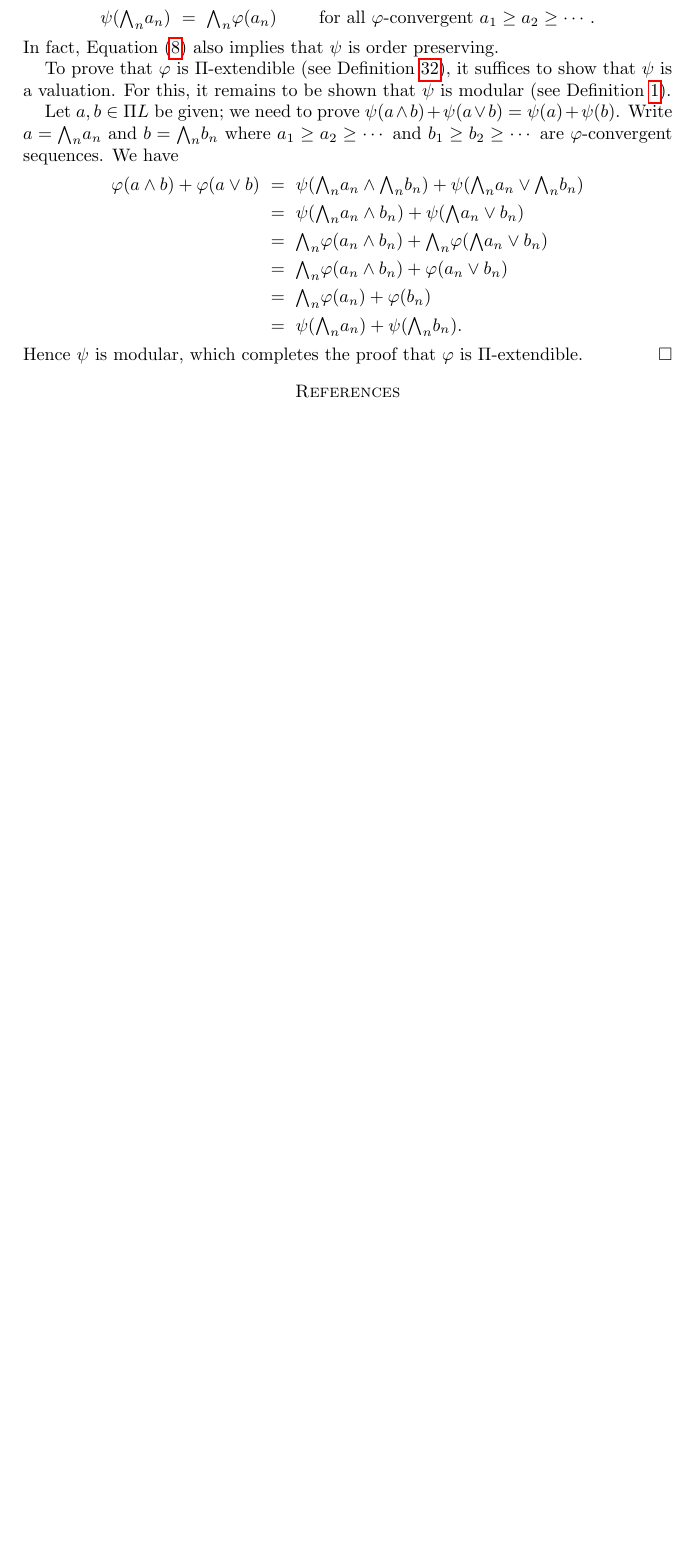
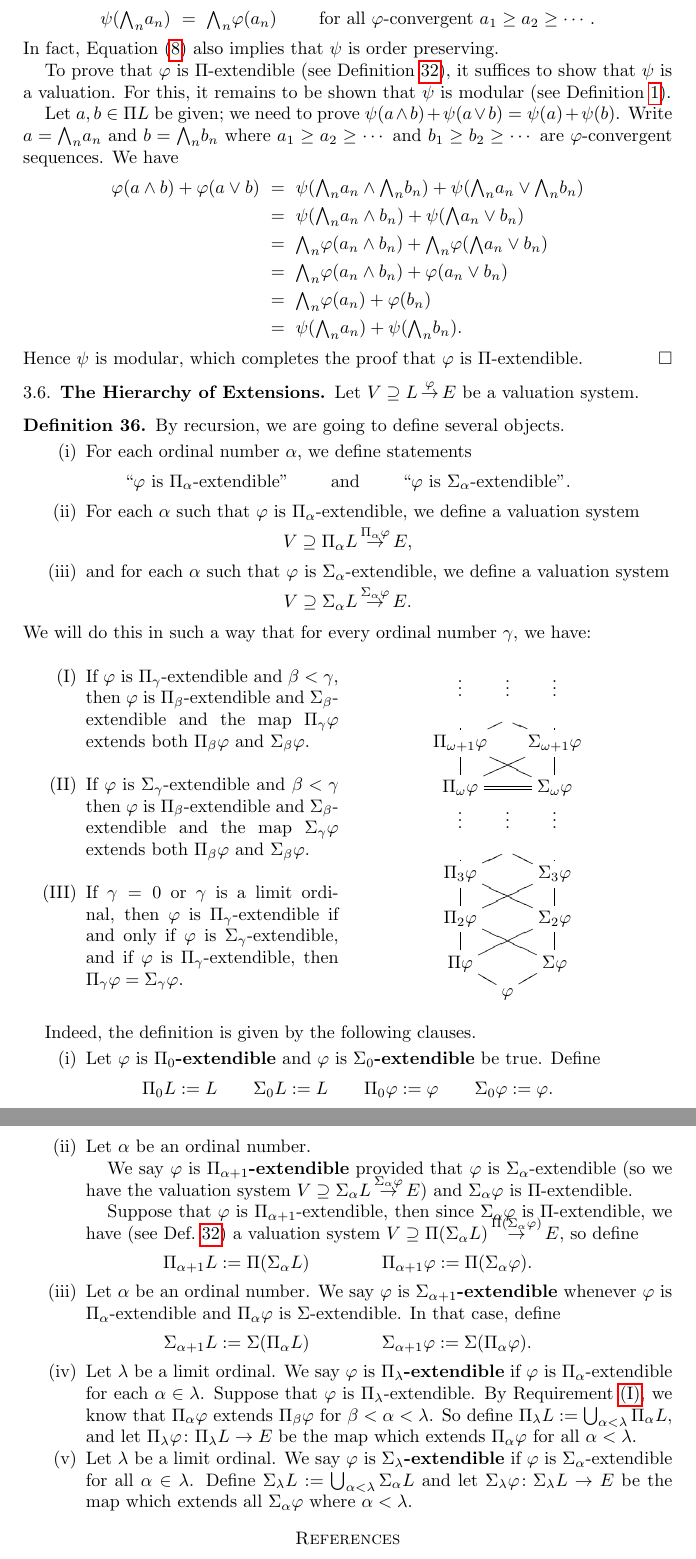
Before and after one commit to awesterb/master-thesis, a LaTeX paper (main.tex, which reads vals.tex): part of page 9 of 9 before the commit and two parts of pages 9 and 10 of 10 after it, the two joined at a grey line, cut so that both start at the same text, the shorter picture padded with empty space. Compiled offline with pdfLaTeX; a LaTeX package or settings file that is missing is left out.

Commit message:
Hierarchy of extensions

```diff
--- a/main.tex
+++ b/main.tex
@@ -13,6 +13,7 @@
 \input xy
 \xyoption{all}
 \usepackage{enumitem}
+\usepackage{multicol}
 
 \input{common.tex}
 \input{version.tex}
--- a/vals.tex
+++ b/vals.tex
@@ -1201,4 +1201,161 @@ We have
 Hence $\psi$ is modular, which completes the proof
 that $\varphi$ is $\Pi$-extendible.
 \end{proof}
+%%%%%%%%%%%%%%%%%%%%%%%%%%%%%%%%%%%%%%%%%%%%%%%%%%%%%%%%%%%%%%%%%%%%%%%%%%%j%
+%
+%                  THE HIERARCHY OF EXTENSIONS
+%
+\subsection{The Hierarchy of Extensions}
+Let $\vs{V}{L}\varphi{E}$ be a valuation system.
+\begin{dfn}
+By recursion,
+we are going to define
+several objects.
+\begin{enumerate}
+\item For each ordinal number~$\alpha$,
+we define statements
+\begin{equation*}
+\text{``$\varphi$ is $\Pi_\alpha$-extendible''}
+\qquad\text{ and }\qquad
+\text{``$\varphi$ is $\Sigma_\alpha$-extendible''.}
+\end{equation*}
+\item
+For each~$\alpha$ such that~$\varphi$
+is $\Pi_\alpha$-extendible,
+we define a valuation system
+\begin{equation*}
+\vs{V}{\Pi_\alpha L}{\Pi_\alpha \varphi}{E},
+\end{equation*}
+
+\item
+and for each~$\alpha$ such that~$\varphi$ is $\Sigma_\alpha$-extendible,
+we define a valuation system
+\begin{equation*}
+\vs{V}{\Sigma_\alpha L}{\Sigma_\alpha \varphi}{E}.
+\end{equation*}
+\end{enumerate}
+We will do this in such a way that
+for every ordinal number $\gamma$, we have:
+\begin{multicols}{2}
+\begin{enumerate}[label=(\Roman*)]
+\item\label{req:hierarchy-A}
+If  $\varphi$ is $\Pi_\gamma$-extendible
+and $\beta<\gamma$,
+then $\varphi$ is $\Pi_\beta$-extendible and $\Sigma_\beta$-extendible
+and the map $\Pi_\gamma\varphi$ extends
+both $\Pi_\beta\varphi$ and $\Sigma_\beta\varphi$.
+\\
+\item\label{req:hierarchy-B}
+If $\varphi$ is $\Sigma_\gamma$-extendible
+and $\beta<\gamma$
+then $\varphi$ is $\Pi_\beta$-extendible and $\Sigma_\beta$-extendible
+and the map $\Sigma_\gamma\varphi$ extends
+both $\Pi_\beta\varphi$ and $\Sigma_\beta\varphi$.
+\\
+\item\label{req:hierarchy-C}
+If $\gamma=0$ or $\gamma$ is a limit ordinal,
+then $\varphi$ is $\Pi_\gamma$-extendible
+if and only if $\varphi$ is $\Sigma_\gamma$-extendible,
+and if $\varphi$ is $\Pi_\gamma$-extendible,
+then $\Pi_\gamma\varphi = \Sigma_\gamma\varphi$.
+\end{enumerate}
+\vspace{-2em}
+\begin{equation*}
+\xymatrix@=2pt{
+ \vdots& \vdots& \vdots \\
+& & \\
+\Pi_{\omega+1} \varphi\ar@{-}[u]\ar@{-}[ru]
+   && \Sigma_{\omega+1} \varphi \ar@{-}[u]\ar@{-}[lu]\\
+& & \\
+\Pi_\omega \varphi\ar@{-}[uu]\ar@{=}[rr]\ar@{-}[rruu]
+   && \Sigma_\omega \varphi \ar@{-}[uu]\ar@{-}[lluu]\\
+ \vdots& \vdots& \vdots \\
+& & \\
+\Pi_3 \varphi\ar@{-}[u]\ar@{-}[ru] && \Sigma_3 \varphi \ar@{-}[u]\ar@{-}[lu]\\
+& & \\
+\Pi_2 \varphi\ar@{-}[uu]\ar@{-}[rruu] && \Sigma_2
+\varphi \ar@{-}[uu]\ar@{-}[lluu]\\
+& & \\
+\Pi \varphi\ar@{-}[uu]\ar@{-}[rruu] && \Sigma \varphi \ar@{-}[uu]\ar@{-}[lluu]\\
+& \varphi\ar@{-}[ru]\ar@{-}[lu]  &&
+}
+\end{equation*}
+\vspace{-1em}
+\end{multicols}
+\vspace{-1em}
+Indeed,
+the definition is given by the following clauses.
+\begin{enumerate}
+\item
+Let $\varphi$ is \keyword{$\Pi_0$-extendible}
+and $\varphi$ is \keyword{$\Sigma_0$-extendible} be true.
+Define
+\begin{equation*}
+\Pi_0 L \eqdf L\qquad
+\Sigma_0 L \eqdf L \qquad
+\Pi_0 \varphi \eqdf \varphi \qquad
+\Sigma_0 \varphi \eqdf \varphi.
+\end{equation*}
+
+\item
+Let $\alpha$ be an ordinal number.
+
+We say $\varphi$ is \keyword{$\Pi_{\alpha+1}$-extendible}
+provided that $\varphi$ is $\Sigma_{\alpha}$-extendible
+(so we have the valuation system
+$\vs{V}{\Sigma_\alpha L}{\Sigma_\alpha \varphi}{E}$)
+and $\Sigma_\alpha \varphi$ is $\Pi$-extendible.
+
+Suppose that $\varphi$ is $\Pi_{\alpha+1}$-extendible,
+then since $\Sigma_\alpha \varphi$ is $\Pi$-extendible,
+we have
+(see Def.~\ref{D:Pi-extendible})
+a valuation system
+ $\vs{V}{\Pi(\Sigma_\alpha L)}{\Pi(\Sigma_\alpha\varphi)}{E}$,
+so define
+\begin{equation*}
+\Pi_{\alpha+1} L \eqdf \Pi(\Sigma_\alpha L)\qquad\qquad
+\Pi_{\alpha+1} \varphi \eqdf \Pi(\Sigma_\alpha \varphi).
+\end{equation*}
+
+
+\item
+Let~$\alpha$ be an ordinal number.
+We say~$\varphi$ is \keyword{$\Sigma_{\alpha+1}$-extendible}
+whenever $\varphi$ is $\Pi_{\alpha}$-extendible
+and $\Pi_\alpha\varphi$ is $\Sigma$-extendible.
+In that case,
+define
+\begin{equation*}
+\Sigma_{\alpha+1} L \eqdf \Sigma(\Pi_\alpha L)\qquad\qquad
+\Sigma_{\alpha+1} \varphi \eqdf \Sigma(\Pi_\alpha \varphi).
+\end{equation*}
+
+\item
+Let~$\lambda$ be a limit ordinal.
+We say $\varphi$ is \keyword{$\Pi_\lambda$-extendible}
+if $\varphi$ is $\Pi_\alpha$-extendible
+for each~$\alpha \in \lambda$.
+Suppose that $\varphi$ is $\Pi_\lambda$-extendible.
+By Requirement~\ref{req:hierarchy-A},
+we know that $\Pi_\alpha \varphi$ extends $\Pi_\beta \varphi$
+for $\beta<\alpha<\lambda$.
+So define
+$\Pi_\lambda L \eqdf \textstyle{\bigcup_{\alpha < \lambda} \Pi_\alpha L},$
+and let $\Pi_\lambda \varphi\colon \Pi_\lambda L\ra E$
+be the map which extends
+ $\Pi_\alpha \varphi$ for all $\alpha <\lambda$.
+
+\item
+Let~$\lambda$ be a limit ordinal.
+We say $\varphi$ is \keyword{$\Sigma_\lambda$-extendible}
+if $\varphi$ is $\Sigma_\alpha$-extendible
+for all~$\alpha \in \lambda$.
+Define
+$\Sigma_\lambda L \eqdf \textstyle{\bigcup_{\alpha < \lambda} \Sigma_\alpha L}$
+and let $\Sigma_\lambda \varphi\colon \Sigma_\lambda L\ra E$
+be the map which extends
+all $\Sigma_\alpha \varphi$ where $\alpha <\lambda$.
+\end{enumerate}
+\end{dfn}
 \end{document}
```
